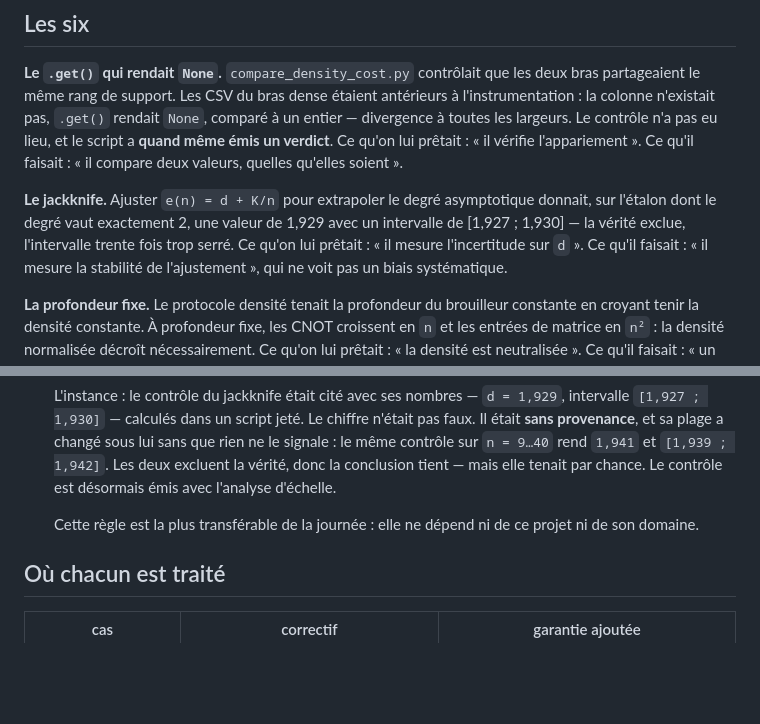
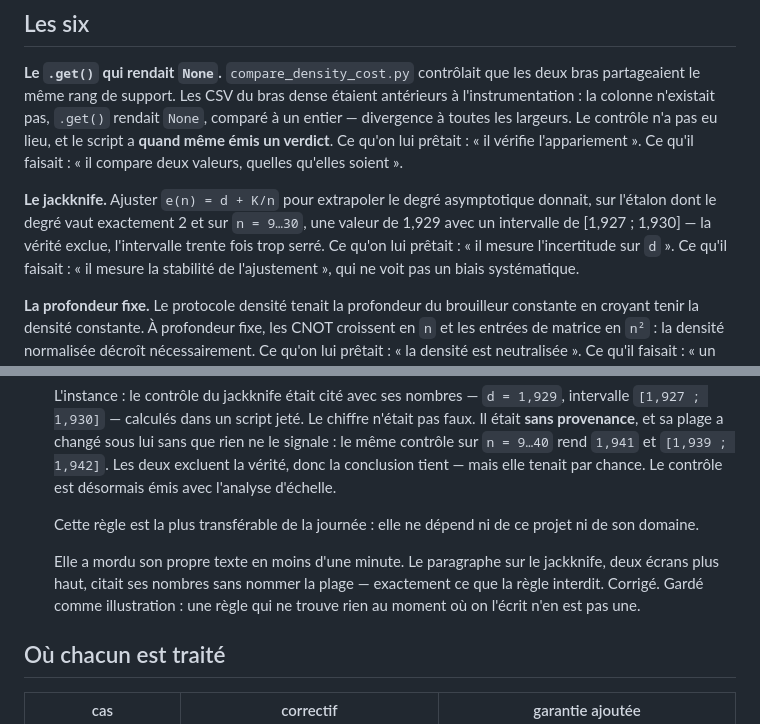
Before and after one commit to KRAMARCZYK62750/stabcert, a Markdown page: docs/notes/MECHANISM_SCOPE.md, 2 parts joined by grey strips. GitHub-like rendering; blank space fills up the shorter version.

Commit message:
docs: the provenance rule caught its own text
The jackknife paragraph quoted 1.929 and [1.927, 1.930] without naming the
range -- precisely what the rule two screens below forbids. Range added, and
the incident kept: a rule that finds nothing at the moment it is written is
not one.

Co-Authored-By: Claude Opus 5 <noreply@anthropic.com>

```diff
--- a/docs/notes/MECHANISM_SCOPE.md
+++ b/docs/notes/MECHANISM_SCOPE.md
@@ -19,9 +19,9 @@ qu'on lui prêtait : « il vérifie l'appariement ». Ce qu'il faisait : « il
 compare deux valeurs, quelles qu'elles soient ».
 
 **Le jackknife.** Ajuster `e(n) = d + K/n` pour extrapoler le degré
-asymptotique donnait, sur l'étalon dont le degré vaut exactement 2, une valeur
-de 1,929 avec un intervalle de [1,927 ; 1,930] — la vérité exclue, l'intervalle
-trente fois trop serré. Ce qu'on lui prêtait : « il mesure l'incertitude sur
+asymptotique donnait, sur l'étalon dont le degré vaut exactement 2 et sur
+`n = 9…30`, une valeur de 1,929 avec un intervalle de [1,927 ; 1,930] — la
+vérité exclue, l'intervalle trente fois trop serré. Ce qu'on lui prêtait : « il mesure l'incertitude sur
 `d` ». Ce qu'il faisait : « il mesure la stabilité de l'ajustement », qui ne
 voit pas un biais systématique.
 
@@ -100,6 +100,11 @@ Quatre conséquences pratiques, toutes vérifiées à l'usage sur ce dépôt :
    Cette règle est la plus transférable de la journée : elle ne dépend ni de
    ce projet ni de son domaine.
 
+   Elle a mordu son propre texte en moins d'une minute. Le paragraphe sur le
+   jackknife, deux écrans plus haut, citait ses nombres sans nommer la plage —
+   exactement ce que la règle interdit. Corrigé. Gardé comme illustration :
+   une règle qui ne trouve rien au moment où on l'écrit n'en est pas une.
+
 ## Où chacun est traité
 
 | cas | correctif | garantie ajoutée |
```
